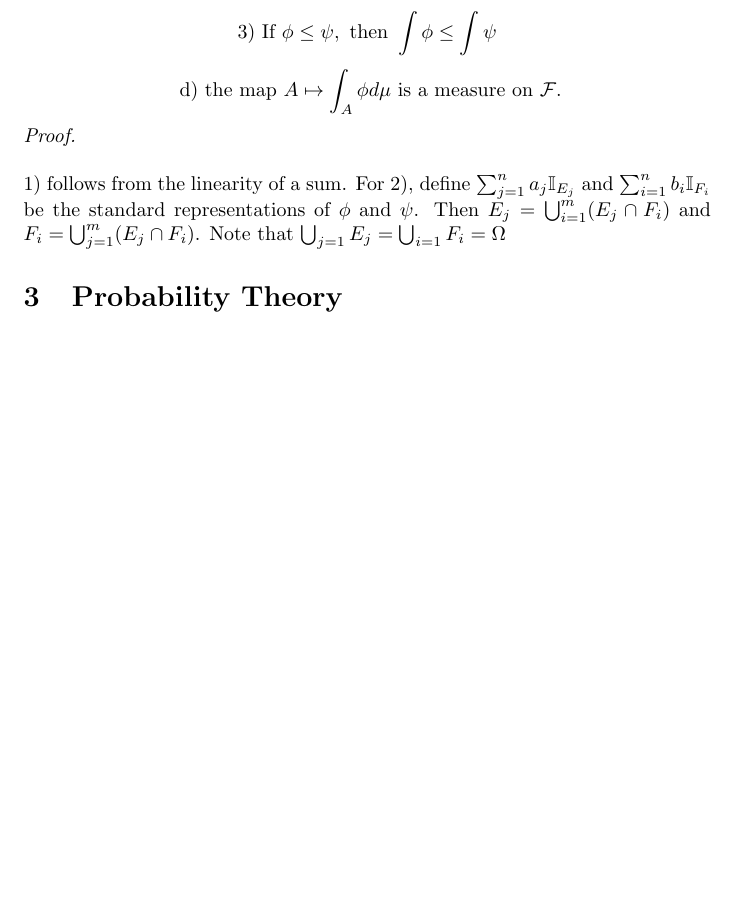
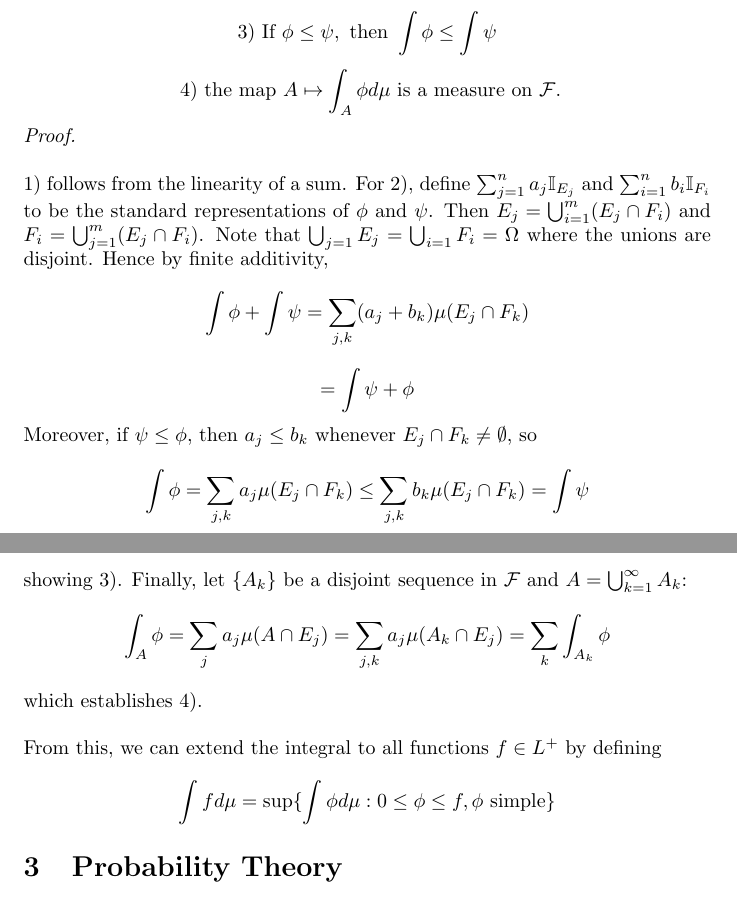
Before and after one commit to alexyuan12/probabilitynotes, a LaTeX document (probabilitynotes.tex): part of page 27 of 31 before the commit and two parts of pages 27 and 28 of 32 after it, the two joined at a grey line, cut so that both start at the same text, the shorter picture padded with empty space. Compiled offline with pdfLaTeX.

Commit message:
up to MCT now

```diff
--- a/probabilitynotes.tex
+++ b/probabilitynotes.tex
@@ -3,13 +3,13 @@
 \usepackage{amsmath,amssymb,amsthm, graphicx}
 \title{Probability and Measure Notes}
 \author{Alexander Yuan}
-\date{August 31 2025}
+\date{September 22 2025}
 
 \begin{document}
 
 \maketitle
+
 \section{Measure Theory}
-
 \subsection{Sigma Algebras}
 Suppose $\Omega$ is a non-empty set and a collection $\mathcal{F} \subset \mathcal{P}(\Omega)$ satisfy: \newline \newline
  1) $\Omega \in \mathcal{F}$ \newline \newline
@@ -782,13 +782,31 @@ Let $\phi, \ \psi$ be simple functions in $L^+$, then the following hold:
 \text{3) If } \phi \leq \psi, \text{ then } \int \phi \leq \int \psi
 \]
 \[
-\text{ d) the map } A\mapsto\int_A\phi d\mu \text{ is a measure on } \mathcal{F}.
+\text{ 4) the map } A\mapsto\int_A\phi d\mu \text{ is a measure on } \mathcal{F}.
 \]
 \textit{Proof.} \newline \newline
-1) follows from the linearity of a sum. For 2), define $\sum_{j=1}^na_j\mathbb{I}_{E_j}$ and $\sum_{i=1}^nb_i\mathbb{I}_{F_i}$ be the standard representations of $\phi$ and $\psi$. Then $E_j = \bigcup_{i=1}^m(E_j\cap F_i)$ and $F_i = \bigcup_{j=1}^m(E_j\cap F_i)$. Note that $\bigcup_{j=1}E_j=\bigcup_{i=1}F_i=\Omega$
-
+1) follows from the linearity of a sum. For 2), define $\sum_{j=1}^na_j\mathbb{I}_{E_j}$ and $\sum_{i=1}^nb_i\mathbb{I}_{F_i}$ to be the standard representations of $\phi$ and $\psi$.
+Then $E_j = \bigcup_{i=1}^m(E_j\cap F_i)$ and $F_i = \bigcup_{j=1}^m(E_j\cap F_i)$. Note that $\bigcup_{j=1}E_j=\bigcup_{i=1}F_i=\Omega$ where the unions are disjoint. Hence by finite additivity,
+\[
+\int \phi + \int \psi = \sum_{j,k}(a_j+b_k)\mu(E_j \cap F_k)
+\]
+\[
+=\int \psi + \phi
+\]
+Moreover, if $\psi \leq \phi$, then $a_j\leq b_k$ whenever $E_j \cap F_k \neq \emptyset $, so
+\[
+\int \phi= \sum_{j,k}a_j\mu(E_j\cap F_k) \leq \sum_{j,k}b_k\mu(E_j \cap F_k) = \int \psi
+\]
+showing 3). Finally, let $\{A_k\}$ be a disjoint sequence in $\mathcal{F}$ and $A= \bigcup_{k=1}^\infty A_k$:
+\[
+\int_A\phi= \sum_ja_j\mu(A\cap E_j)= \sum_{j,k}a_j\mu(A_k \cap E_j)= \sum_k\int_{A_k}\phi
+\]
+which establishes 4).\newline \newline
+From this, we can extend the integral to all functions $f \in L^+$ by defining
+\[
+\int f d\mu = \sup \{ \int \phi d\mu: 0 \leq \phi \leq f, \phi \text{ simple}\}
+\]
 \section{Probability Theory}
-
 \subsection{Random Variables}
 Let $(\Omega,\mathcal{F}, \mathbb{P})$ be a probability space. A function $X:\Omega\to\mathbb{R}$ is a random variable, if the event $X^{-1}((-\infty,a]):=\{\omega:X(\omega)\leq a\}\in\mathcal{F}$ for each $a \in \mathbb{R}$. This is equivalent to the stronger condition: $f^{-1}(A)\in\mathcal{F}$ for all \emph{Borel sets} $A\in\mathcal{B}_\mathbb{R}$  \newline \newline
 Some argue that probability theory begins and measure theory ends with the definition of independence. If one only knows undergraduate probability theory, one's intuition might come from the easily envisioned property that the occurrence or non-occurrence of an event has no effect on our estimate of the probability that an independent event will or not occur.
```
Also changed, not shown: PCA_notes.tex (+4 -4 lines), PCA_notes.pdf, probabilitynotes.pdf, 7 other files.
